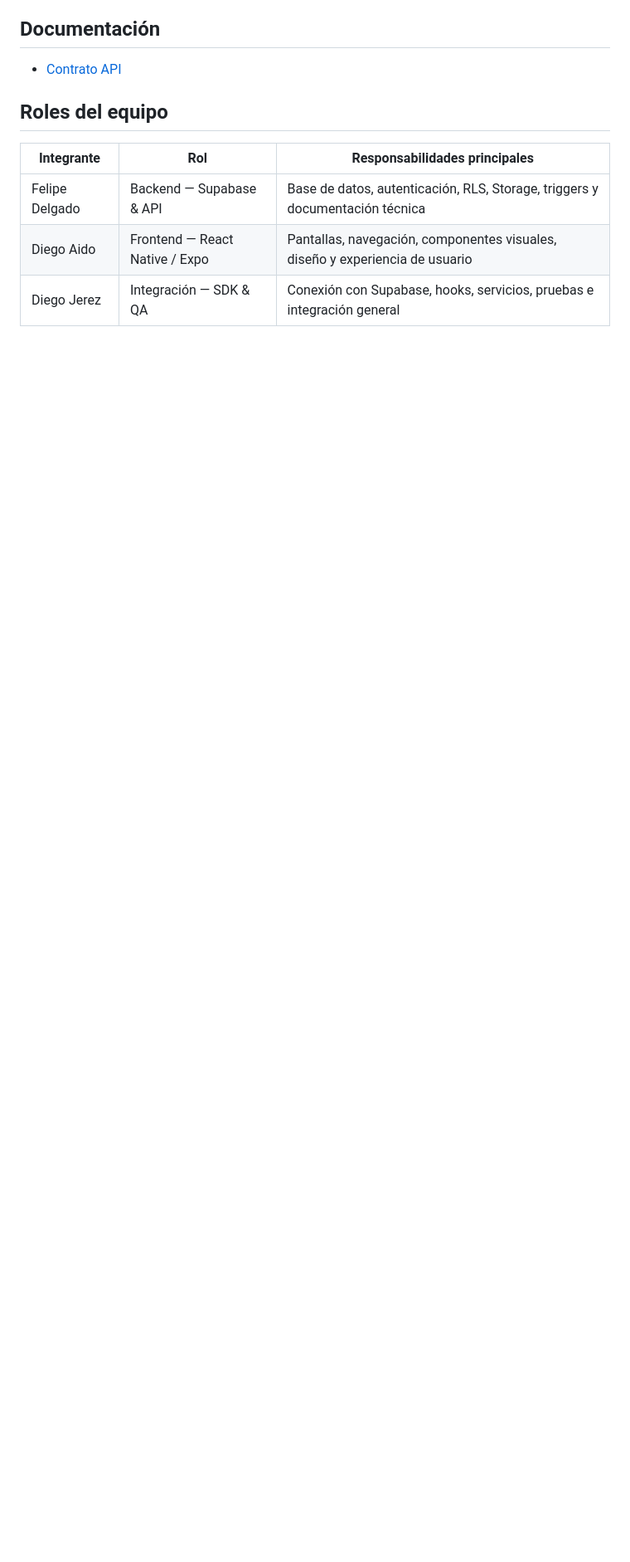
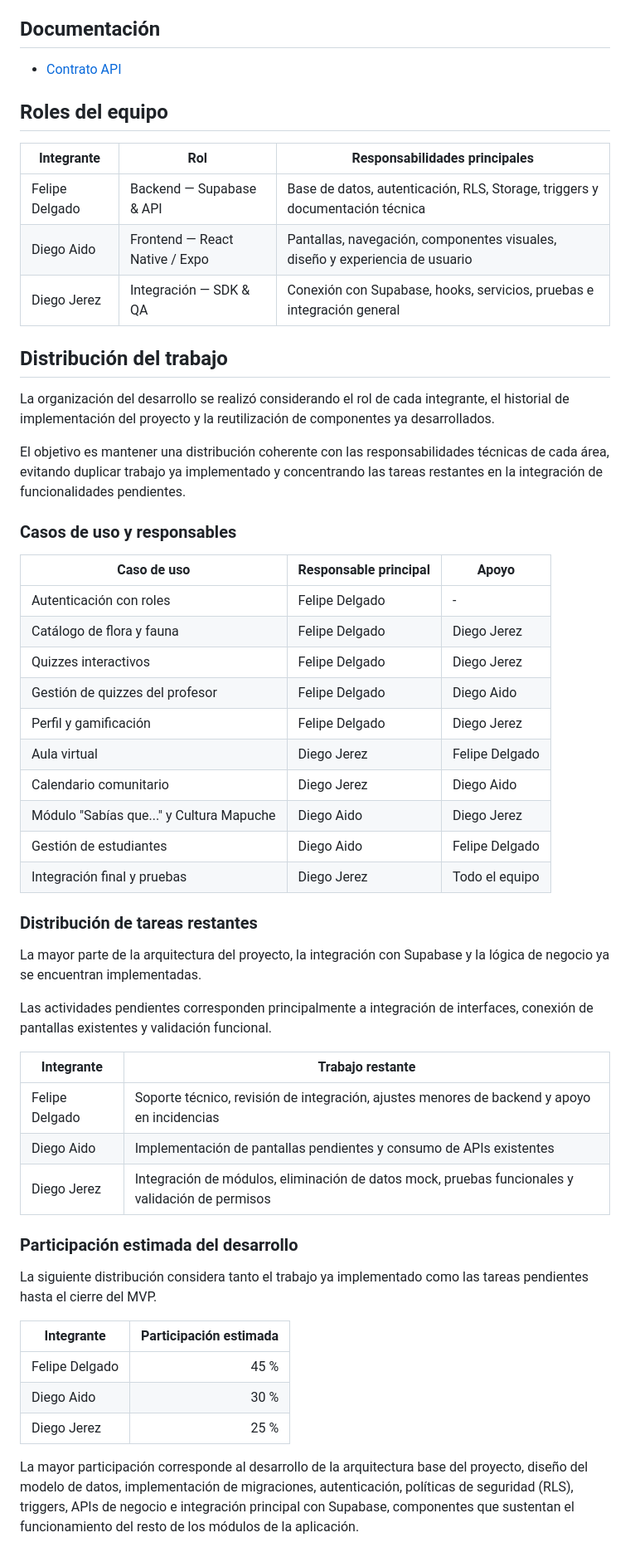
Before and after one commit to DiegoDzn/VerdeBit, a Markdown page: README.md, the part around one of its changes. Shown at 83% size. Drawn GitHub-style; blank space fills up the shorter version.

Commit message:
Modificado readme con indice de distribucion de trabajo

```diff
--- a/README.md
+++ b/README.md
@@ -148,3 +149,49 @@ El ingreso es por correo y contraseña; el rol (estudiante o profesor) se determ
 | Felipe Delgado | Backend — Supabase & API | Base de datos, autenticación, RLS, Storage, triggers y documentación técnica |
 | Diego Aido | Frontend — React Native / Expo | Pantallas, navegación, componentes visuales, diseño y experiencia de usuario |
 | Diego Jerez | Integración — SDK & QA | Conexión con Supabase, hooks, servicios, pruebas e integración general |
+
+
+## Distribución del trabajo
+
+La organización del desarrollo se realizó considerando el rol de cada integrante, el historial de implementación del proyecto y la reutilización de componentes ya desarrollados.
+
+El objetivo es mantener una distribución coherente con las responsabilidades técnicas de cada área, evitando duplicar trabajo ya implementado y concentrando las tareas restantes en la integración de funcionalidades pendientes.
+
+### Casos de uso y responsables
+
+| Caso de uso                              | Responsable principal | Apoyo          |
+| ---------------------------------------- | --------------------- | -------------- |
+| Autenticación con roles                  | Felipe Delgado        | -              |
+| Catálogo de flora y fauna                | Felipe Delgado        | Diego Jerez    |
+| Quizzes interactivos                     | Felipe Delgado        | Diego Jerez    |
+| Gestión de quizzes del profesor          | Felipe Delgado        | Diego Aido     |
+| Perfil y gamificación                    | Felipe Delgado        | Diego Jerez    |
+| Aula virtual                             | Diego Jerez           | Felipe Delgado |
+| Calendario comunitario                   | Diego Jerez           | Diego Aido     |
+| Módulo "Sabías que..." y Cultura Mapuche | Diego Aido            | Diego Jerez    |
+| Gestión de estudiantes                   | Diego Aido            | Felipe Delgado |
+| Integración final y pruebas              | Diego Jerez           | Todo el equipo |
+
+### Distribución de tareas restantes
+
+La mayor parte de la arquitectura del proyecto, la integración con Supabase y la lógica de negocio ya se encuentran implementadas.
+
+Las actividades pendientes corresponden principalmente a integración de interfaces, conexión de pantallas existentes y validación funcional.
+
+| Integrante     | Trabajo restante                                                                                |
+| -------------- | ----------------------------------------------------------------------------------------------- |
+| Felipe Delgado | Soporte técnico, revisión de integración, ajustes menores de backend y apoyo en incidencias     |
+| Diego Aido     | Implementación de pantallas pendientes y consumo de APIs existentes                             |
+| Diego Jerez    | Integración de módulos, eliminación de datos mock, pruebas funcionales y validación de permisos |
+
+### Participación estimada del desarrollo
+
+La siguiente distribución considera tanto el trabajo ya implementado como las tareas pendientes hasta el cierre del MVP.
+
+| Integrante     | Participación estimada |
+| -------------- | ---------------------: |
+| Felipe Delgado |                   45 % |
+| Diego Aido     |                   30 % |
+| Diego Jerez    |                   25 % |
+
+La mayor participación corresponde al desarrollo de la arquitectura base del proyecto, diseño del modelo de datos, implementación de migraciones, autenticación, políticas de seguridad (RLS), triggers, APIs de negocio e integración principal con Supabase, componentes que sustentan el funcionamiento del resto de los módulos de la aplicación.
```
Also changed, not shown: other parts of README.md (+1 -0 lines).
